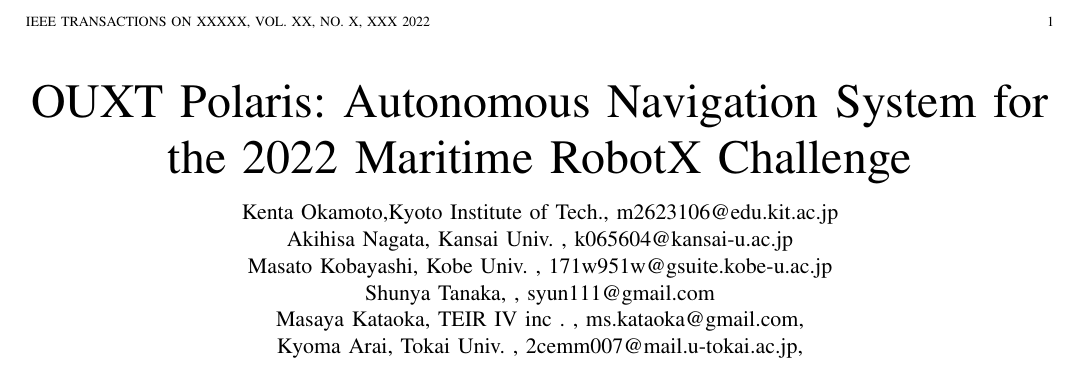
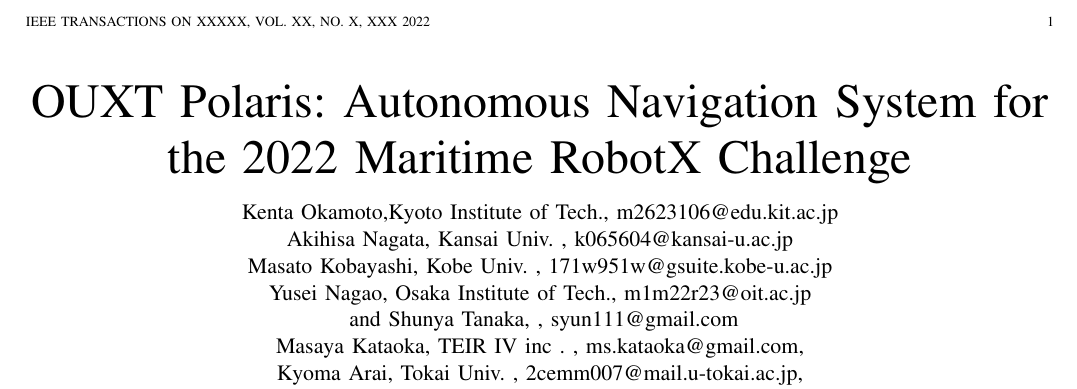
Before and after one commit to OUXT-Polaris/design_paper_roboboat_2025, a LaTeX paper (main.tex): part of the page, cut so that both start at the same text. Compiled offline with pdfLaTeX; a missing font is replaced by an installed copy or a similar font; a LaTeX package or settings file that is missing is left out.

Commit message:
add name:Yusei Nagao

```diff
--- a/main.tex
+++ b/main.tex
@@ -19,6 +19,7 @@
     Kenta Okamoto,Kyoto Institute of Tech., m2623106@edu.kit.ac.jp \\ \and
     Akihisa Nagata, Kansai Univ. , k065604@kansai-u.ac.jp \\ \and
     Masato Kobayashi, Kobe Univ. , 171w951w@gsuite.kobe-u.ac.jp \\ \and
+    Yusei Nagao, Osaka Institute of Tech., m1m22r23@oit.ac.jp \\ \ and
     Shunya Tanaka, , syun111@gmail.com \\ \and
     Masaya Kataoka, TEIR IV inc . , ms.kataoka@gmail.com, \\ \and
     Kyoma Arai, Tokai Univ. , 2cemm007@mail.u-tokai.ac.jp,
```
